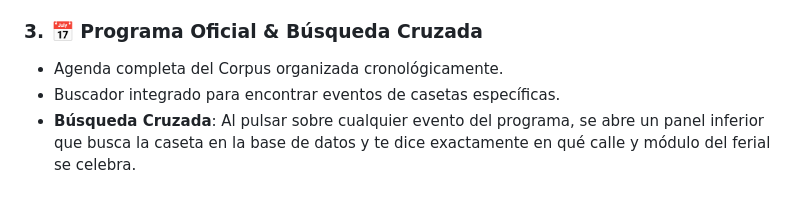
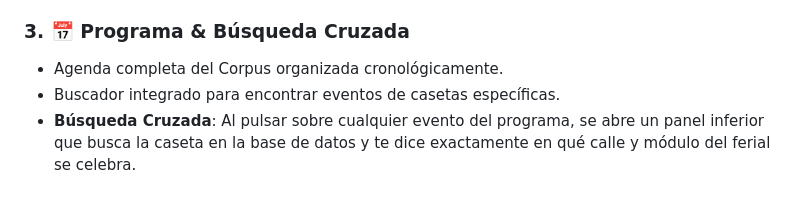
Before and after one commit to luisserranopro/corpus2026, a Markdown page: README.md, the part around the change. Drawn GitHub-style.

```diff
--- a/README.md
+++ b/README.md
@@ -18,7 +18,7 @@ Esta aplicación ha sido diseñada y desarrollada en **Flutter (Dart)** como un
 * Buscador en tiempo real y filtros rápidos por tipología.
 * **Pasaporte de Sello Digital**: Un sistema que permite al usuario sellar la caseta que está visitando con su huella, registrando la fecha y hora de su visita en el almacenamiento local.
 
-### 3. 📅 Programa Oficial & Búsqueda Cruzada
+### 3. 📅 Programa & Búsqueda Cruzada
 * Agenda completa del Corpus organizada cronológicamente.
 * Buscador integrado para encontrar eventos de casetas específicas.
 * **Búsqueda Cruzada**: Al pulsar sobre cualquier evento del programa, se abre un panel inferior que busca la caseta en la base de datos y te dice exactamente en qué calle y módulo del ferial se celebra.
```
